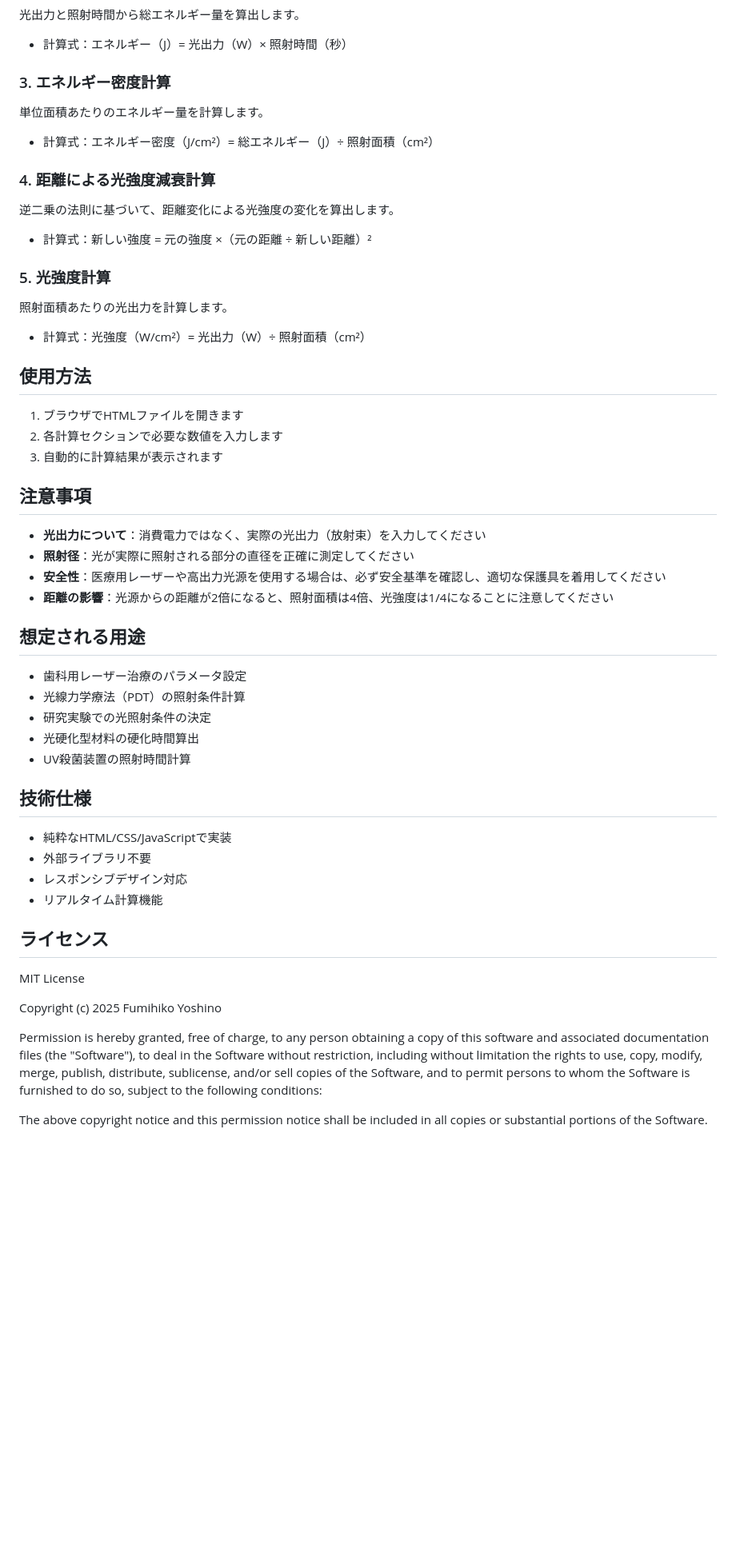
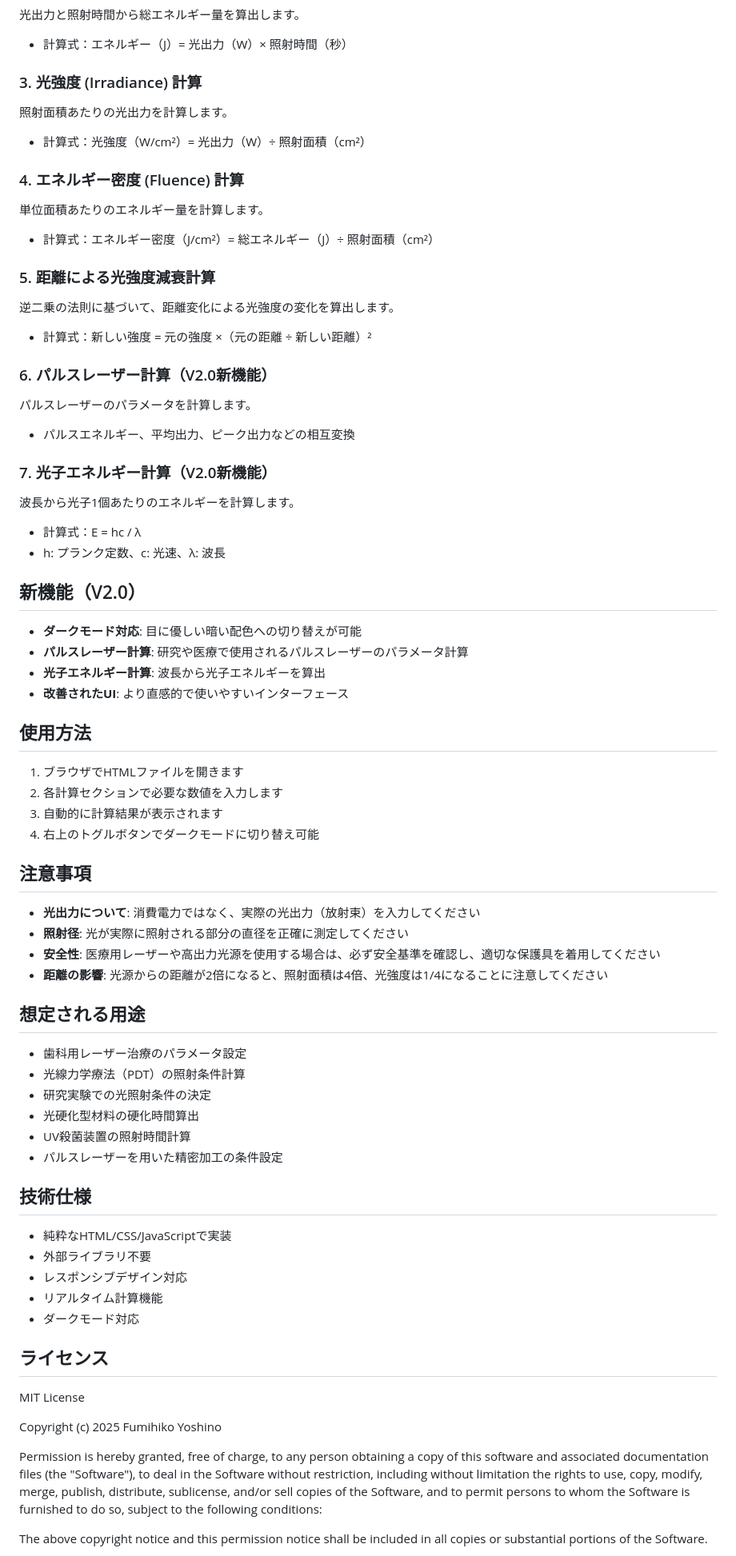
Before and after one commit to vermilionheart/light-energy-calculator, a Markdown page: README.md, the part around one of its changes. Shown at 80% size. Drawn GitHub-style; blank space fills up the shorter version.

Commit message:
V2.0リリース：README更新

```diff
--- a/README.md
+++ b/README.md
@@ -13,54 +14,72 @@
 光出力と照射時間から総エネルギー量を算出します。
 - 計算式：エネルギー（J）= 光出力（W）× 照射時間（秒）
 
-### 3. エネルギー密度計算
+### 3. 光強度 (Irradiance) 計算
+照射面積あたりの光出力を計算します。
+- 計算式：光強度（W/cm²）= 光出力（W）÷ 照射面積（cm²）
+
+### 4. エネルギー密度 (Fluence) 計算
 単位面積あたりのエネルギー量を計算します。
 - 計算式：エネルギー密度（J/cm²）= 総エネルギー（J）÷ 照射面積（cm²）
 
-### 4. 距離による光強度減衰計算
+### 5. 距離による光強度減衰計算
 逆二乗の法則に基づいて、距離変化による光強度の変化を算出します。
 - 計算式：新しい強度 = 元の強度 ×（元の距離 ÷ 新しい距離）²
 
-### 5. 光強度計算
-照射面積あたりの光出力を計算します。
-- 計算式：光強度（W/cm²）= 光出力（W）÷ 照射面積（cm²）
+### 6. パルスレーザー計算（V2.0新機能）
+パルスレーザーのパラメータを計算します。
+- パルスエネルギー、平均出力、ピーク出力などの相互変換
+
+### 7. 光子エネルギー計算（V2.0新機能）
+波長から光子1個あたりのエネルギーを計算します。
+- 計算式：E = hc / λ
+- h: プランク定数、c: 光速、λ: 波長
+
+## 新機能（V2.0）
+
+- **ダークモード対応**: 目に優しい暗い配色への切り替えが可能
+- **パルスレーザー計算**: 研究や医療で使用されるパルスレーザーのパラメータ計算
+- **光子エネルギー計算**: 波長から光子エネルギーを算出
+- **改善されたUI**: より直感的で使いやすいインターフェース
 
 ## 使用方法
+
 1. ブラウザでHTMLファイルを開きます
 2. 各計算セクションで必要な数値を入力します
 3. 自動的に計算結果が表示されます
+4. 右上のトグルボタンでダークモードに切り替え可能
 
 ## 注意事項
-- **光出力について**：消費電力ではなく、実際の光出力（放射束）を入力してください
-- **照射径**：光が実際に照射される部分の直径を正確に測定してください
-- **安全性**：医療用レーザーや高出力光源を使用する場合は、必ず安全基準を確認し、適切な保護具を着用してください
-- **距離の影響**：光源からの距離が2倍になると、照射面積は4倍、光強度は1/4になることに注意してください
+
+- **光出力について**: 消費電力ではなく、実際の光出力（放射束）を入力してください
+- **照射径**: 光が実際に照射される部分の直径を正確に測定してください
+- **安全性**: 医療用レーザーや高出力光源を使用する場合は、必ず安全基準を確認し、適切な保護具を着用してください
+- **距離の影響**: 光源からの距離が2倍になると、照射面積は4倍、光強度は1/4になることに注意してください
 
 ## 想定される用途
+
 - 歯科用レーザー治療のパラメータ設定
 - 光線力学療法（PDT）の照射条件計算
 - 研究実験での光照射条件の決定
 - 光硬化型材料の硬化時間算出
 - UV殺菌装置の照射時間計算
+- パルスレーザーを用いた精密加工の条件設定
 
 ## 技術仕様
+
 - 純粋なHTML/CSS/JavaScriptで実装
 - 外部ライブラリ不要
 - レスポンシブデザイン対応
 - リアルタイム計算機能
+- ダークモード対応
 
 ## ライセンス
+
 MIT License
 
 Copyright (c) 2025 Fumihiko Yoshino
 
-Permission is hereby granted, free of charge, to any person obtaining a copy
-of this software and associated documentation files (the "Software"), to deal
-in the Software without restriction, including without limitation the rights
-to use, copy, modify, merge, publish, distribute, sublicense, and/or sell
-copies of the Software, and to permit persons to whom the Software is
-furnished to do so, subject to the following conditions:
+Permission is hereby granted, free of charge, to any person obtaining a copy of this software and associated documentation files (the "Software"), to deal in the Software without restriction, including without limitation the rights to use, copy, modify, merge, publish, distribute, sublicense, and/or sell copies of the Software, and to permit persons to whom the Software is furnished to do so, subject to the following conditions:
 
-The above copyright notice and this permission notice shall be included in all
-copies or substantial portions of the Software.
+The above copyright notice and this permission notice shall be included in all copies or substantial portions of the Software.
 
```
Also changed, not shown: other parts of README.md (+11 -8 lines).
